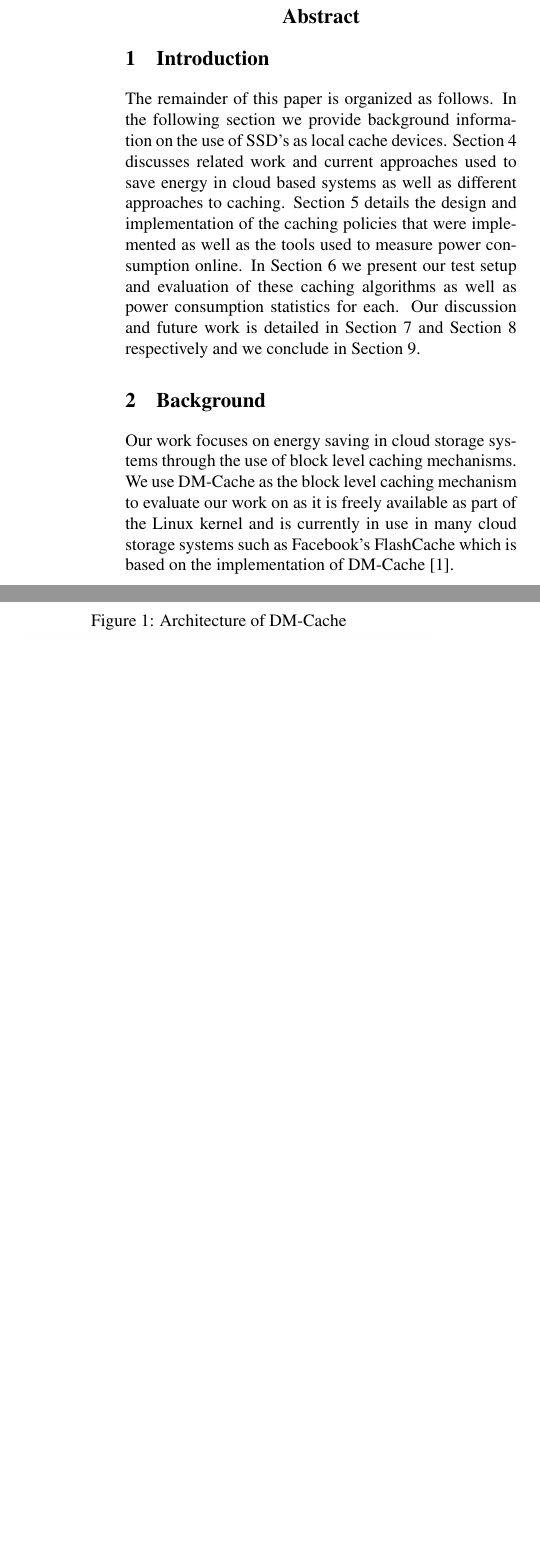
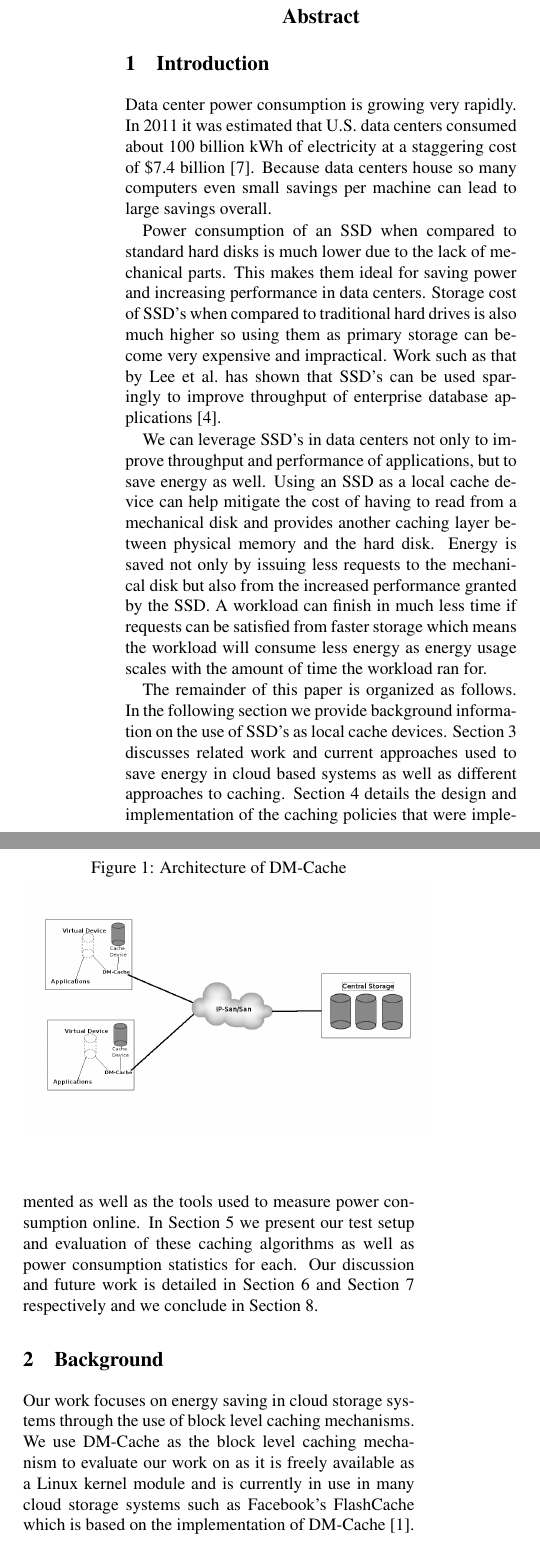
Before and after one commit to jesus-ramos/senior-project, a LaTeX paper (paper/paper.tex, which reads Paper/intro.tex, paper/background.tex, paper/intro.tex): two parts of the columns of page 1 of 2, joined at a grey line, cut so that both start at the same text, the shorter picture padded with empty space. Compiled offline with pdfLaTeX; a LaTeX package or settings file that is missing is left out.

Commit message:
Removed motivation section, will bundle it with intro

```diff
--- a/Paper/intro.tex
+++ /dev/null
@@ -1,13 +0,0 @@
-\section{Introduction}
-
-The remainder of this paper is organized as follows. In the following section we
-provide background information on the use of SSD's as local cache
-devices. Section~\ref{sec:related} discusses related work and current approaches
-used to save energy in cloud based systems as well as different approaches to
-caching. Section~\ref{sec:implementation} details the design and implementation
-of the caching policies that were implemented as well as the tools used to
-measure power consumption online. In Section~\ref{sec:evaluation} we present our
-test setup and evaluation of these caching algorithms as well as power
-consumption statistics for each. Our discussion and future work is detailed in
-Section~\ref{sec:discussion} and Section~\ref{sec:future} respectively and we
-conclude in Section~\ref{sec:conclusion}.
--- a/Paper/background.tex
+++ b/paper/background.tex
@@ -2,8 +2,8 @@
 
 Our work focuses on energy saving in cloud storage systems through the use of
 block level caching mechanisms. We use DM-Cache as the block level caching
-mechanism to evaluate our work on as it is freely available as part of the Linux
-kernel and is currently in use in many cloud storage systems such as Facebook's
+mechanism to evaluate our work on as it is freely available as a Linux kernel
+module and is currently in use in many cloud storage systems such as Facebook's
 FlashCache which is based on the implementation of DM-Cache \cite{flashcache}.
 
 \subsection{DM-Cache}
--- /dev/null
+++ b/paper/intro.tex
@@ -0,0 +1,37 @@
+\section{Introduction}
+
+Data center power consumption is growing very rapidly. In 2011 it was estimated
+that U.S. data centers consumed about 100 billion kWh of electricity at a
+staggering cost of \$7.4 billion \cite{data-center-power}. Because data centers
+house so many computers even small savings per machine can lead to large
+savings overall.
+
+Power consumption of an SSD when compared to standard hard disks is much lower
+due to the lack of mechanical parts. This makes them ideal for saving power and
+increasing performance in data centers. Storage cost of SSD's when compared to
+traditional hard drives is also much higher so using them as primary storage can
+become very expensive and impractical. Work such as that by Lee et al.\ has
+shown that SSD's can be used sparingly to improve throughput of enterprise
+database applications \cite{enterprise-ssd}.
+
+We can leverage SSD's in data centers not only to improve throughput and
+performance of applications, but to save energy as well. Using an SSD as a local
+cache device can help mitigate the cost of having to read from a mechanical disk
+and provides another caching layer between physical memory and the hard
+disk. Energy is saved not only by issuing less requests to the mechanical disk
+but also from the increased performance granted by the SSD. A workload can
+finish in much less time if requests can be satisfied from faster storage which
+means the workload will consume less energy as energy usage scales with the
+amount of time the workload ran for.
+
+The remainder of this paper is organized as follows. In the following section we
+provide background information on the use of SSD's as local cache
+devices. Section~\ref{sec:related} discusses related work and current approaches
+used to save energy in cloud based systems as well as different approaches to
+caching. Section~\ref{sec:implementation} details the design and implementation
+of the caching policies that were implemented as well as the tools used to
+measure power consumption online. In Section~\ref{sec:evaluation} we present our
+test setup and evaluation of these caching algorithms as well as power
+consumption statistics for each. Our discussion and future work is detailed in
+Section~\ref{sec:discussion} and Section~\ref{sec:future} respectively and we
+conclude in Section~\ref{sec:conclusion}.
--- a/Paper/paper.tex
+++ b/paper/paper.tex
@@ -4,6 +4,7 @@
 \usepackage{graphicx}
 \usepackage{color}
 \usepackage{url}
+\usepackage[T1]{fontenc}
 
 \graphicspath{{../images/}}
 
@@ -24,9 +25,9 @@
   \\
   Florida International University
   \\
-  \texttt{\rm \{jramo028, ajeff003, srodr063, jcabr020, tdasi002\}@fiu.edu}
+  {\rm \texttt{\{jramo028, ajeff003, srodr063, jcabr020, tdasi002\}@fiu.edu}}
   \\
-  \texttt{\rm ming@cs.fiu.edu}
+  {\rm \texttt{ming@cs.fiu.edu}}
 }
 \date{}
 
```
Also changed, not shown: Paper/motivation.tex (deleted, +0 -2 lines), paper/paper.bib (renamed from Paper/paper.bib, +21 -2 lines), paper/Makefile (renamed from Paper/Makefile), paper/abstract.tex (renamed from Paper/abstract.tex), paper/conclusion.tex (renamed from Paper/conclusion.tex), paper/discussion.tex (renamed from Paper/discussion.tex), paper/evaluation.tex (renamed from Paper/evaluation.tex), paper/future.tex (renamed from Paper/future.tex), paper/implementation.tex (renamed from Paper/implementation.tex), paper/related.tex (renamed from Paper/related.tex), paper/usenix.sty (renamed from Paper/usenix.sty), paper/paper.tex (8 more changed lines).
